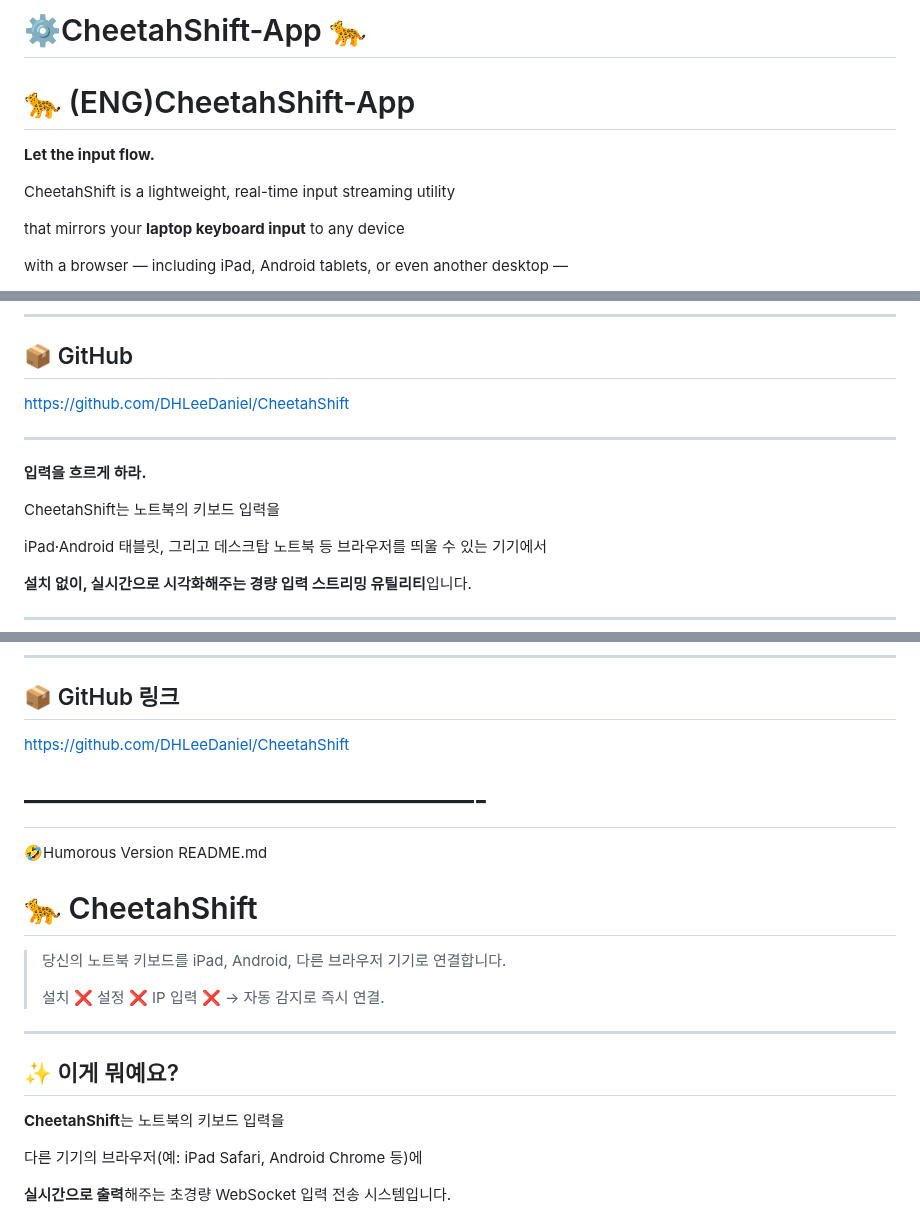
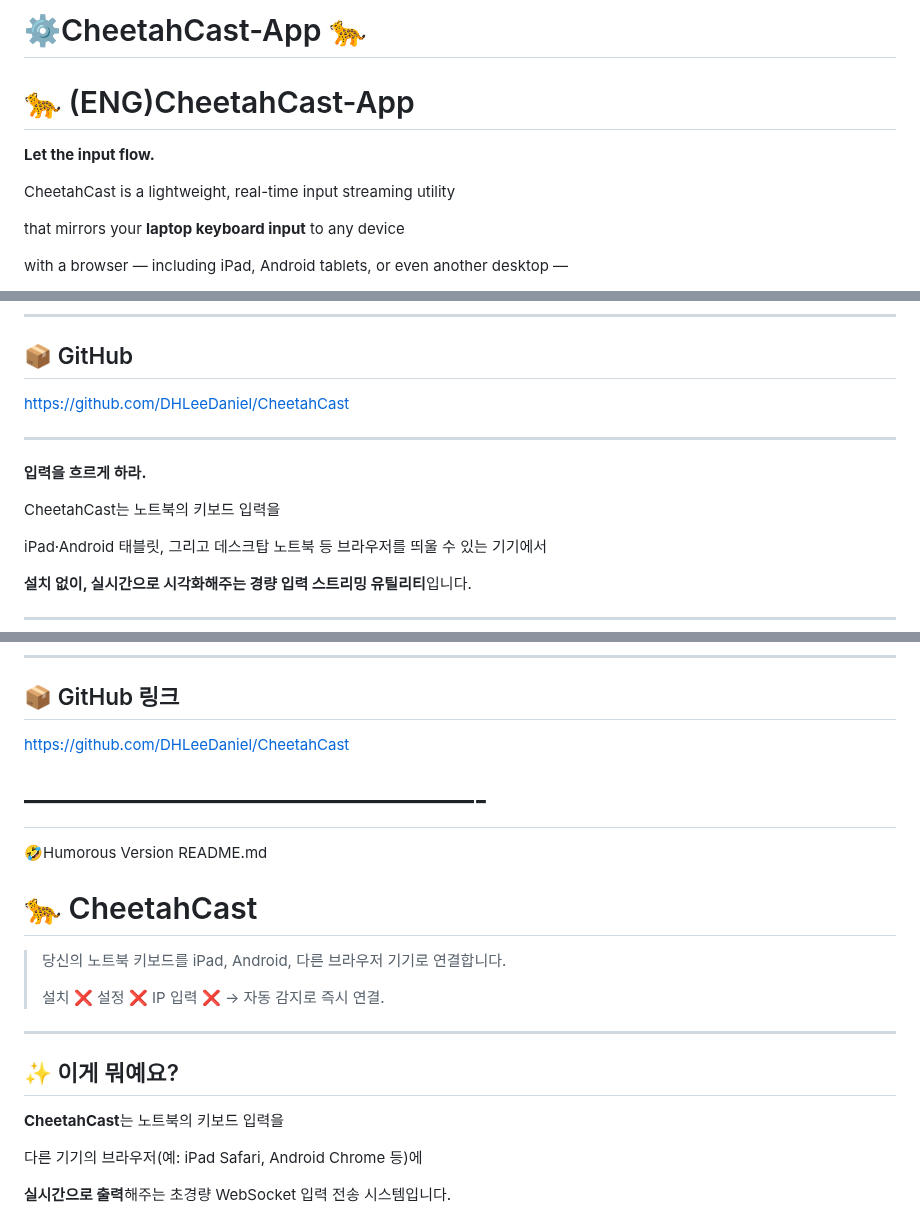
Before and after one commit to DHLeeDaniel/CheetahShift, a Markdown page: README.md, 3 parts joined by grey strips. Drawn GitHub-style.

```diff
--- a/README.md
+++ b/README.md
@@ -1,10 +1,10 @@
-# ⚙️CheetahShift-App 🐆
+# ⚙️CheetahCast-App 🐆
 
-# 🐆 (ENG)CheetahShift-App
+# 🐆 (ENG)CheetahCast-App
 
 **Let the input flow.**
 
-CheetahShift is a lightweight, real-time input streaming utility
+CheetahCast is a lightweight, real-time input streaming utility
 
 that mirrors your **laptop keyboard input** to any device
 
@@ -64,7 +64,7 @@ with a browser — including iPad, Android tablets, or even another desktop —
 
 ## 📦 GitHub
 
-https://github.com/DHLeeDaniel/CheetahShift
+https://github.com/DHLeeDaniel/CheetahCast
 
 
 -----
@@ -72,7 +72,7 @@ https://github.com/DHLeeDaniel/CheetahShift
 
 **입력을 흐르게 하라.**
 
-CheetahShift는 노트북의 키보드 입력을
+CheetahCast는 노트북의 키보드 입력을
 
 iPad·Android 태블릿, 그리고 데스크탑 노트북 등 브라우저를 띄울 수 있는 기기에서
 
@@ -128,12 +128,12 @@ iPad·Android 태블릿, 그리고 데스크탑 노트북 등 브라우저를
 
 ## 📦 GitHub 링크
 
-https://github.com/DHLeeDaniel/CheetahShift
+https://github.com/DHLeeDaniel/CheetahCast
 
 # ———————————————-
 🤣Humorous Version README.md
 
-# 🐆 CheetahShift
+# 🐆 CheetahCast
 
 > 당신의 노트북 키보드를 iPad, Android, 다른 브라우저 기기로 연결합니다.
 >
@@ -145,7 +145,7 @@ https://github.com/DHLeeDaniel/CheetahShift
 
 ## ✨ 이게 뭐예요?
 
-**CheetahShift**는 노트북의 키보드 입력을
+**CheetahCast**는 노트북의 키보드 입력을
 
 다른 기기의 브라우저(예: iPad Safari, Android Chrome 등)에
 
```
Also changed, not shown: other parts of README.md (+3 -3 lines).
